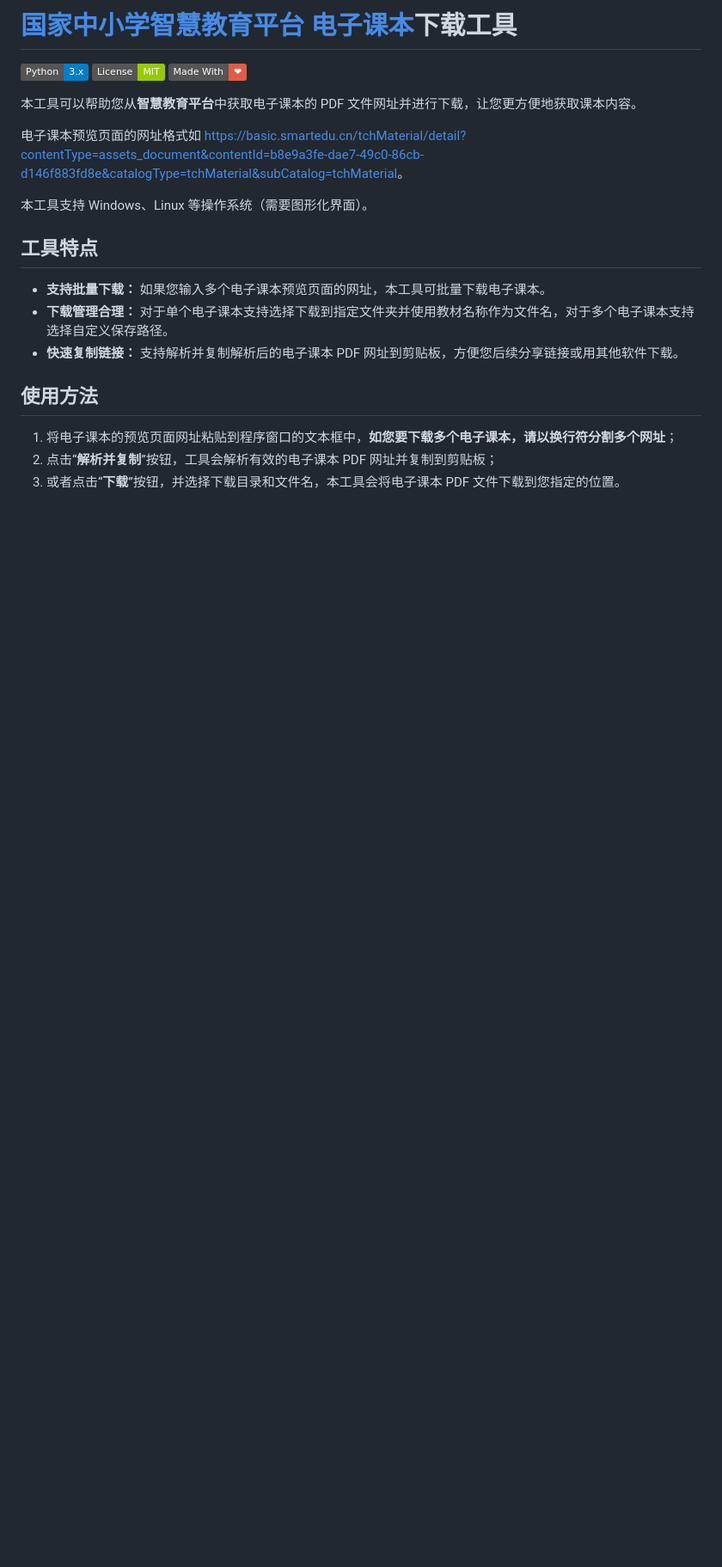
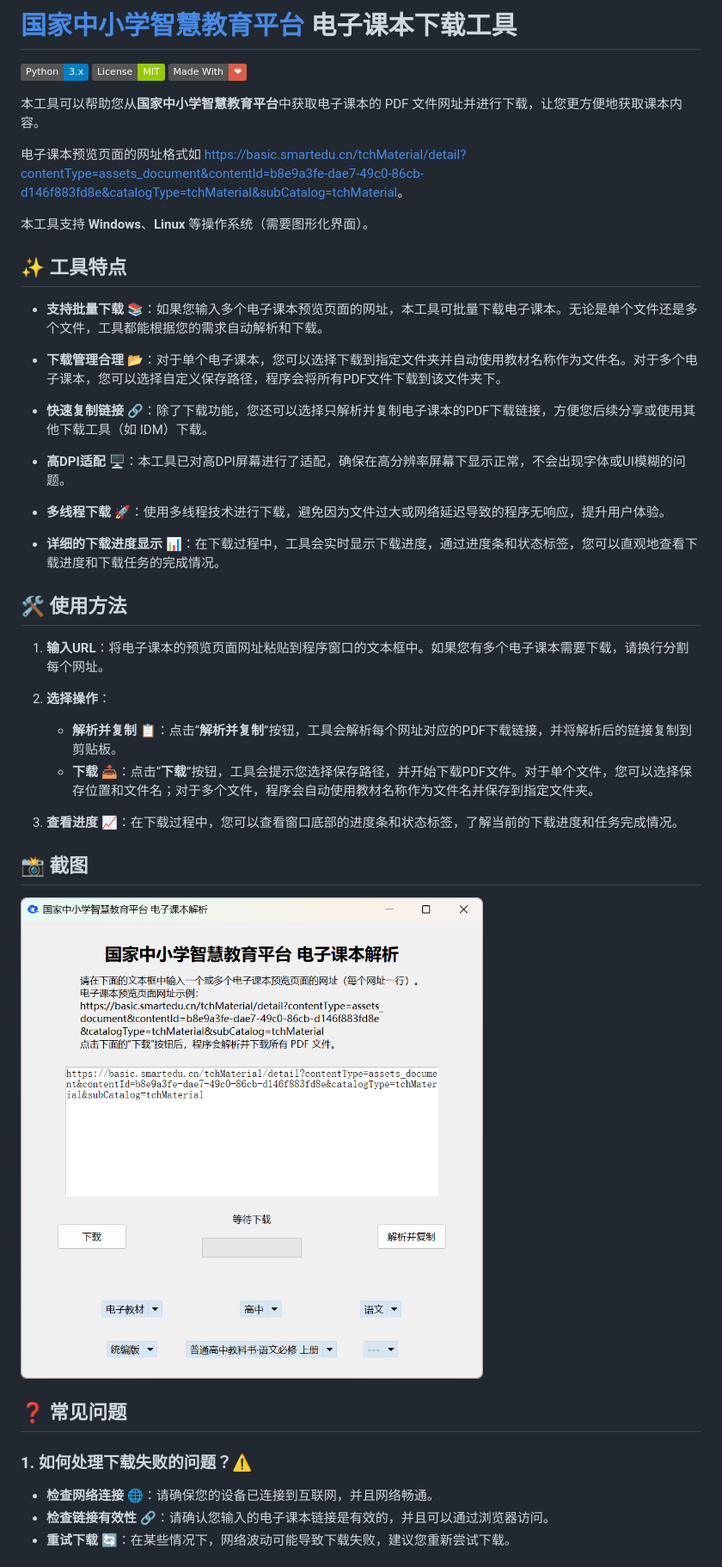
Before and after one commit to happycola233/tchMaterial-parser, a Markdown page: README.md, the part around the change printed below. Shown: that part at 86% size. Rendered like a GitHub page; pictures changed too: res/PixPin_2024-08-19_15-02-38.png (added); badges without logos; blank space fills up the shorter version.

```diff
--- a/README.md
+++ b/README.md
@@ -1,23 +1,48 @@
-# [国家中小学智慧教育平台 电子课本](https://basic.smartedu.cn/tchMaterial/)下载工具
+# [国家中小学智慧教育平台](https://basic.smartedu.cn/tchMaterial/) 电子课本下载工具
 
 ![Python Version](https://img.shields.io/badge/Python-3.x-blue.svg)
 ![License](https://img.shields.io/badge/License-MIT-green.svg)
 ![Made With Love❤️](https://img.shields.io/badge/Made_With-%E2%9D%A4-red.svg)
 
-本工具可以帮助您从**智慧教育平台**中获取电子课本的 PDF 文件网址并进行下载，让您更方便地获取课本内容。
+本工具可以帮助您从**国家中小学智慧教育平台**中获取电子课本的 PDF 文件网址并进行下载，让您更方便地获取课本内容。
 
 电子课本预览页面的网址格式如 <https://basic.smartedu.cn/tchMaterial/detail?contentType=assets_document&contentId=b8e9a3fe-dae7-49c0-86cb-d146f883fd8e&catalogType=tchMaterial&subCatalog=tchMaterial>。
 
-本工具支持 Windows、Linux 等操作系统（需要图形化界面）。
+本工具支持 **Windows**、**Linux** 等操作系统（需要图形化界面）。
 
-## 工具特点
+## ✨ 工具特点
 
-- **支持批量下载：** 如果您输入多个电子课本预览页面的网址，本工具可批量下载电子课本。
-- **下载管理合理：** 对于单个电子课本支持选择下载到指定文件夹并使用教材名称作为文件名，对于多个电子课本支持选择自定义保存路径。
-- **快速复制链接：** 支持解析并复制解析后的电子课本 PDF 网址到剪贴板，方便您后续分享链接或用其他软件下载。
+- **支持批量下载** 📚：如果您输入多个电子课本预览页面的网址，本工具可批量下载电子课本。无论是单个文件还是多个文件，工具都能根据您的需求自动解析和下载。
 
-## 使用方法
+- **下载管理合理** 📂：对于单个电子课本，您可以选择下载到指定文件夹并自动使用教材名称作为文件名。对于多个电子课本，您可以选择自定义保存路径，程序会将所有PDF文件下载到该文件夹下。
 
-1. 将电子课本的预览页面网址粘贴到程序窗口的文本框中，**如您要下载多个电子课本，请以换行符分割多个网址**；
-2. 点击“**解析并复制**”按钮，工具会解析有效的电子课本 PDF 网址并复制到剪贴板；
-3. 或者点击“**下载**”按钮，并选择下载目录和文件名，本工具会将电子课本 PDF 文件下载到您指定的位置。
+- **快速复制链接** 🔗：除了下载功能，您还可以选择只解析并复制电子课本的PDF下载链接，方便您后续分享或使用其他下载工具（如 IDM）下载。
+
+- **高DPI适配** 🖥️：本工具已对高DPI屏幕进行了适配，确保在高分辨率屏幕下显示正常，不会出现字体或UI模糊的问题。
+
+- **多线程下载** 🚀：使用多线程技术进行下载，避免因为文件过大或网络延迟导致的程序无响应，提升用户体验。
+
+- **详细的下载进度显示** 📊：在下载过程中，工具会实时显示下载进度，通过进度条和状态标签，您可以直观地查看下载进度和下载任务的完成情况。
+
+## 🛠️ 使用方法
+
+1. **输入URL**：将电子课本的预览页面网址粘贴到程序窗口的文本框中。如果您有多个电子课本需要下载，请换行分割每个网址。
+
+2. **选择操作**：
+   - **解析并复制** 📋：点击“**解析并复制**”按钮，工具会解析每个网址对应的PDF下载链接，并将解析后的链接复制到剪贴板。
+   - **下载** 📥：点击“**下载**”按钮，工具会提示您选择保存路径，并开始下载PDF文件。对于单个文件，您可以选择保存位置和文件名；对于多个文件，程序会自动使用教材名称作为文件名并保存到指定文件夹。
+
+3. **查看进度** 📈：在下载过程中，您可以查看窗口底部的进度条和状态标签，了解当前的下载进度和任务完成情况。
+
+## 📸 截图
+
+![程序截图](./res/PixPin_2024-08-19_15-02-38.png)
+
+## ❓ 常见问题
+
+### 1. 如何处理下载失败的问题？⚠️
+
+- **检查网络连接** 🌐：请确保您的设备已连接到互联网，并且网络畅通。
+- **检查链接有效性** 🔗：请确认您输入的电子课本链接是有效的，并且可以通过浏览器访问。
+- **重试下载** 🔄：在某些情况下，网络波动可能导致下载失败，建议您重新尝试下载。
+
```
Also changed, not shown: other parts of README.md (+11 -0 lines), logo-icon.afa526cf.png (deleted), src/favicon_223x223.png (renamed from src/icon.png), 2 other files.
